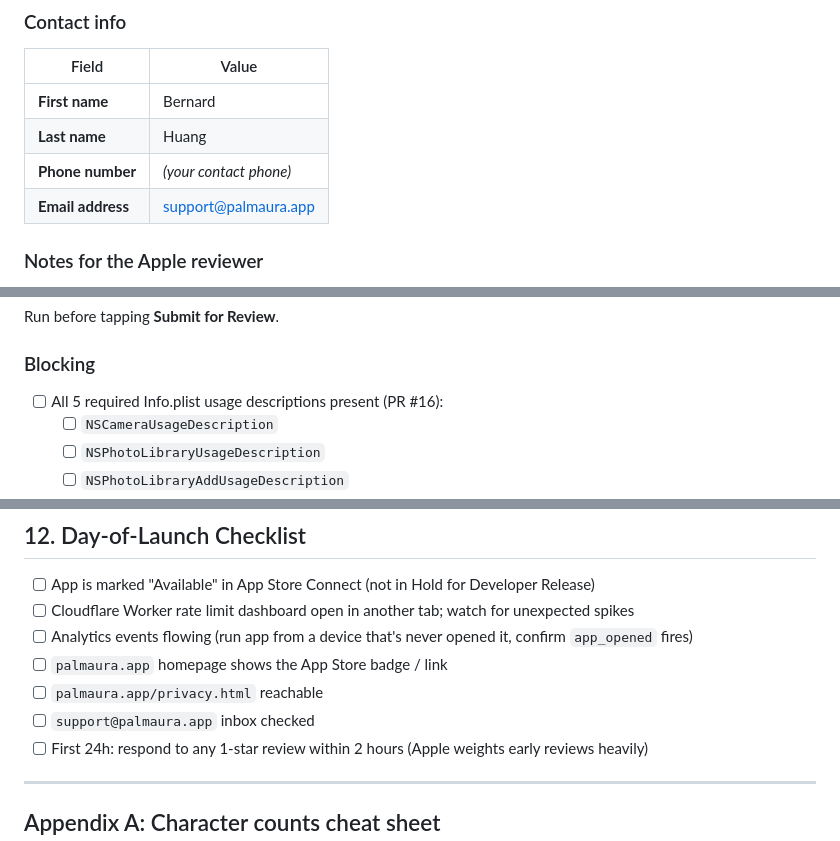
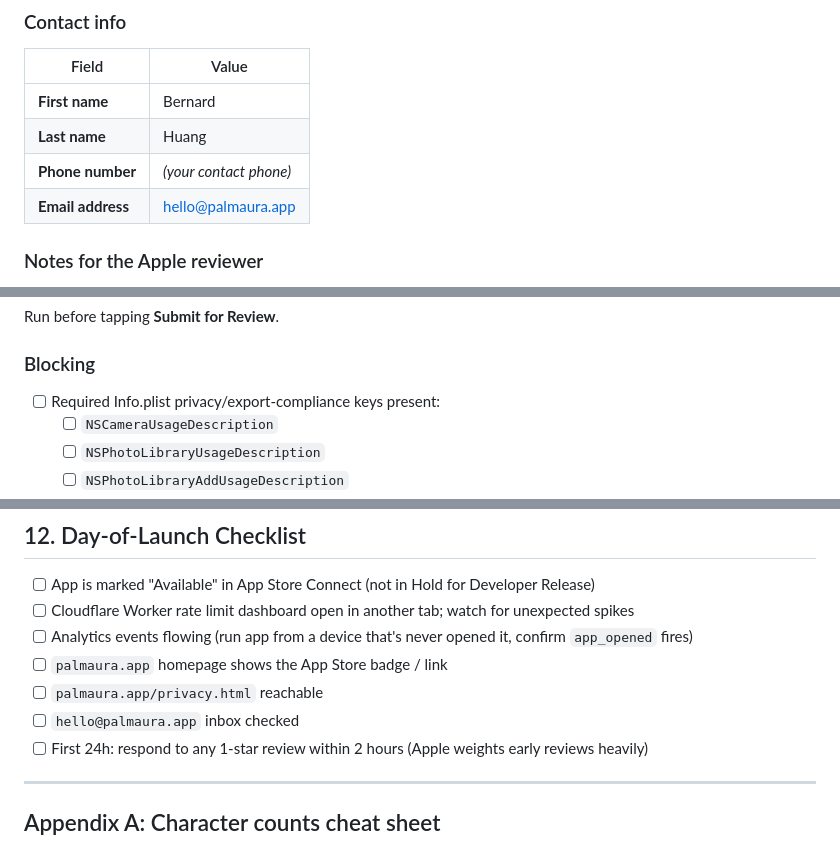
Before and after one commit to psyduckler/palmaura, a Markdown page: docs/app-store-launch-plan.md, 3 parts joined by grey strips. Rendered like a GitHub page.

```diff
--- a/docs/app-store-launch-plan.md
+++ b/docs/app-store-launch-plan.md
@@ -326,7 +326,7 @@ Leave blank.
 | **First name** | Bernard |
 | **Last name** | Huang |
 | **Phone number** | _(your contact phone)_ |
-| **Email address** | support@palmaura.app |
+| **Email address** | hello@palmaura.app |
 
 ### Notes for the Apple reviewer
 
@@ -376,7 +376,7 @@ Run before tapping **Submit for Review**.
 
 ### Blocking
 
-- [ ] All 5 required Info.plist usage descriptions present (PR #16):
+- [ ] Required Info.plist privacy/export-compliance keys present:
   - [ ] `NSCameraUsageDescription`
   - [ ] `NSPhotoLibraryUsageDescription`
   - [ ] `NSPhotoLibraryAddUsageDescription`
@@ -441,7 +441,7 @@ If rejected, **do not** argue with App Review on first contact. Read the rejecti
 - [ ] Analytics events flowing (run app from a device that's never opened it, confirm `app_opened` fires)
 - [ ] `palmaura.app` homepage shows the App Store badge / link
 - [ ] `palmaura.app/privacy.html` reachable
-- [ ] `support@palmaura.app` inbox checked
+- [ ] `hello@palmaura.app` inbox checked
 - [ ] First 24h: respond to any 1-star review within 2 hours (Apple weights early reviews heavily)
 
 ---
```
Also changed, not shown: other parts of docs/app-store-launch-plan.md (+3 -3 lines).
